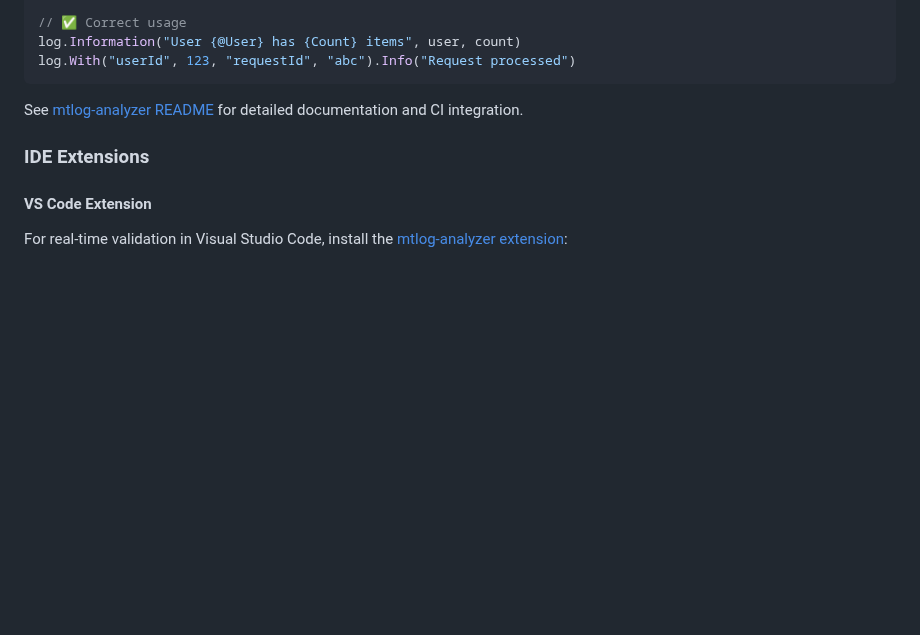
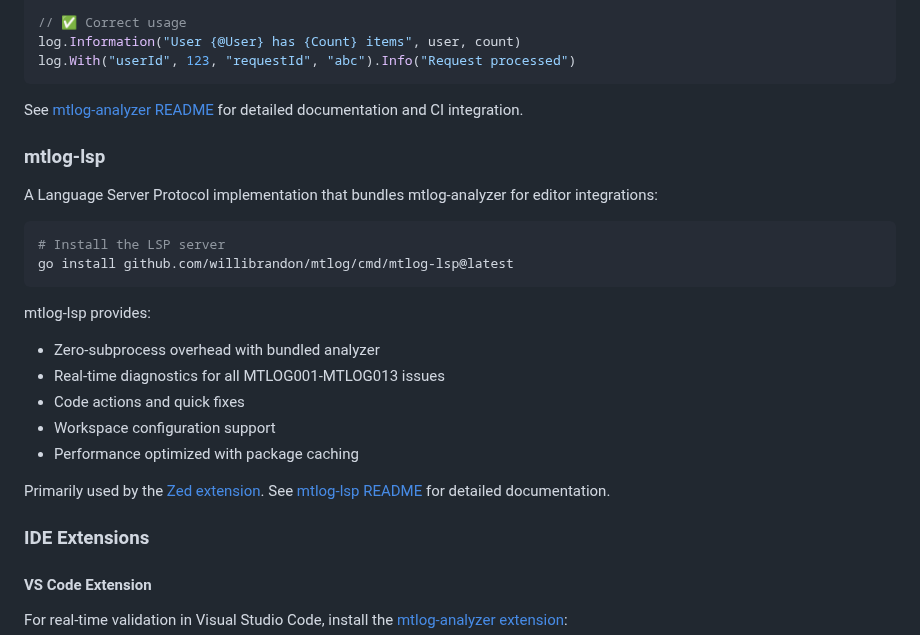
Before and after one commit to willibrandon/mtlog, a Markdown page: README.md, the part around the change. GitHub-like rendering; blank space fills up the shorter version.

Commit message:
docs: add mtlog-lsp documentation
- Created README for mtlog-lsp
- Added mtlog-lsp section to main README in Tools
- Included installation, configuration, and architecture details

````diff
--- a/README.md
+++ b/README.md
@@ -981,6 +981,24 @@ log.With("userId", 123, "requestId", "abc").Info("Request processed")
 
 See [mtlog-analyzer README](./cmd/mtlog-analyzer/README.md) for detailed documentation and CI integration.
 
+### mtlog-lsp
+
+A Language Server Protocol implementation that bundles mtlog-analyzer for editor integrations:
+
+```bash
+# Install the LSP server
+go install github.com/willibrandon/mtlog/cmd/mtlog-lsp@latest
+```
+
+mtlog-lsp provides:
+- Zero-subprocess overhead with bundled analyzer
+- Real-time diagnostics for all MTLOG001-MTLOG013 issues
+- Code actions and quick fixes
+- Workspace configuration support
+- Performance optimized with package caching
+
+Primarily used by the [Zed extension](./zed-extension/mtlog/README.md). See [mtlog-lsp README](./cmd/mtlog-lsp/README.md) for detailed documentation.
+
 ### IDE Extensions
 
 #### VS Code Extension
````
Also changed, not shown: cmd/mtlog-lsp/README.md (added, +162 -0 lines).
